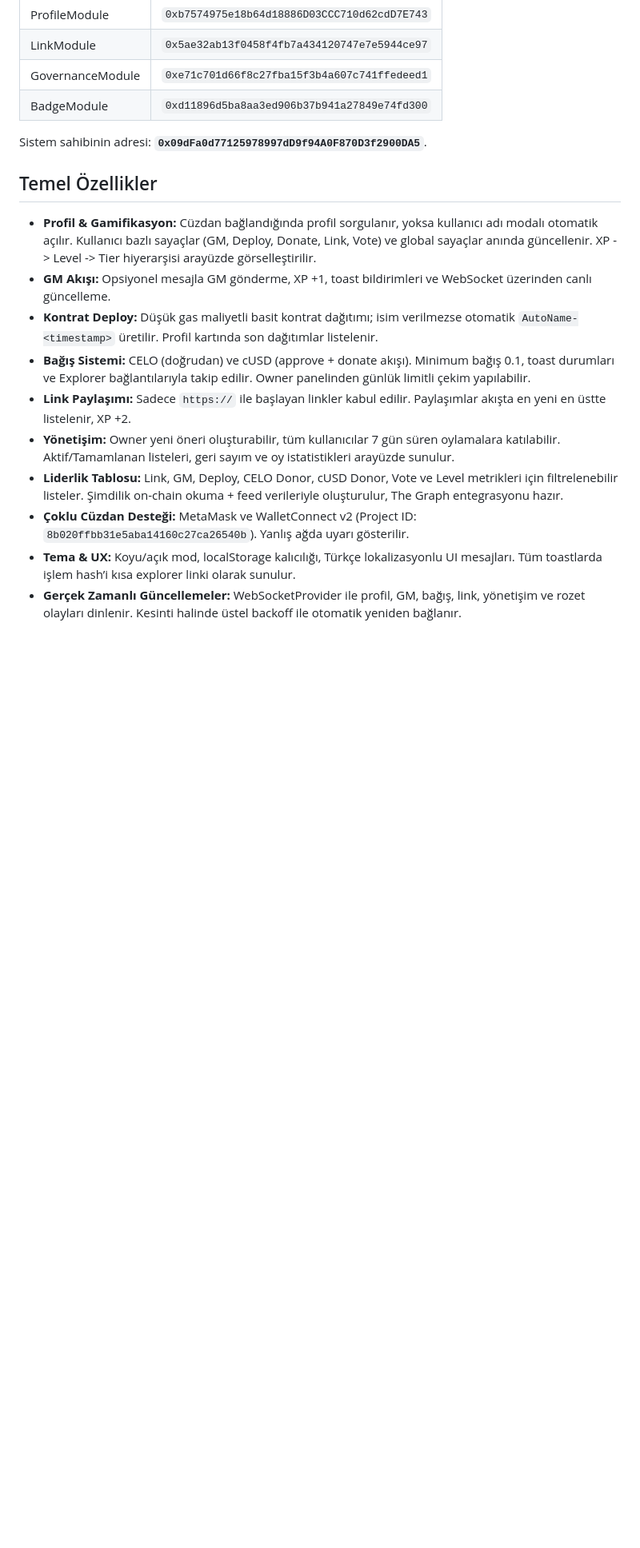
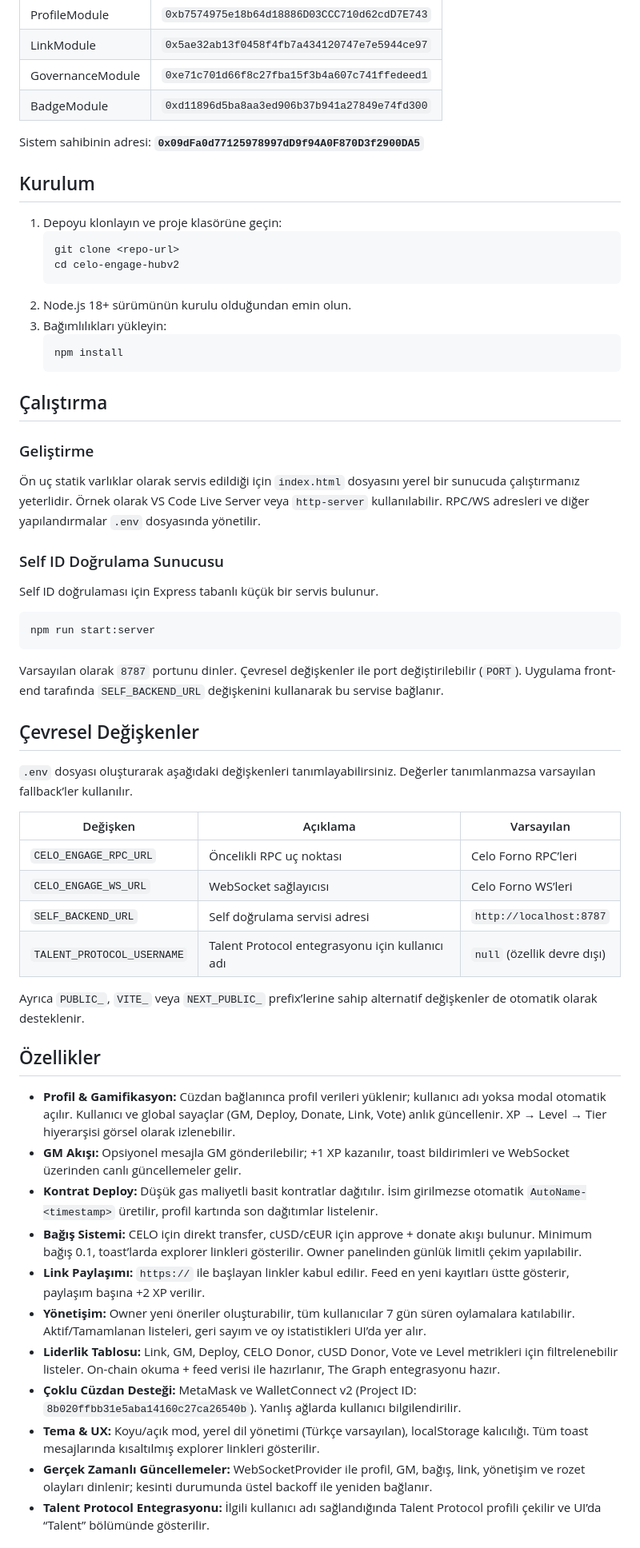
Before and after one commit to tebberen/celo-engage-hubv2, a Markdown page: README.md, the part around the change printed below. Shown: that part at 80% size. Rendered like a GitHub page; blank space fills up the shorter version.

````diff
--- a/README.md
+++ b/README.md
@@ -23,17 +44,61 @@ Modüler Social - Fi  deneyimi için tasarlanmış **Celo Engage Hub**, Celo Mai
 | GovernanceModule | `0xe71c701d66f8c27fba15f3b4a607c741ffedeed1` |
 | BadgeModule | `0xd11896d5ba8aa3ed906b37b941a27849e74fd300` |
 
-Sistem sahibinin adresi: **`0x09dFa0d77125978997dD9f94A0F870D3f2900DA5`**.
+Sistem sahibinin adresi: **`0x09dFa0d77125978997dD9f94A0F870D3f2900DA5`**
 
-## Temel Özellikler
+## Kurulum
 
-- **Profil & Gamifikasyon:** Cüzdan bağlandığında profil sorgulanır, yoksa kullanıcı adı modalı otomatik açılır. Kullanıcı bazlı sayaçlar (GM, Deploy, Donate, Link, Vote) ve global sayaçlar anında güncellenir. XP -> Level -> Tier hiyerarşisi arayüzde görselleştirilir.
-- **GM Akışı:** Opsiyonel mesajla GM gönderme, XP +1, toast bildirimleri ve WebSocket üzerinden canlı güncelleme.
-- **Kontrat Deploy:** Düşük gas maliyetli basit kontrat dağıtımı; isim verilmezse otomatik `AutoName-<timestamp>` üretilir. Profil kartında son dağıtımlar listelenir.
-- **Bağış Sistemi:** CELO (doğrudan) ve cUSD (approve + donate akışı). Minimum bağış 0.1, toast durumları ve Explorer bağlantılarıyla takip edilir. Owner panelinden günlük limitli çekim yapılabilir.
-- **Link Paylaşımı:** Sadece `https://` ile başlayan linkler kabul edilir. Paylaşımlar akışta en yeni en üstte listelenir, XP +2.
-- **Yönetişim:** Owner yeni öneri oluşturabilir, tüm kullanıcılar 7 gün süren oylamalara katılabilir. Aktif/Tamamlanan listeleri, geri sayım ve oy istatistikleri arayüzde sunulur.
-- **Liderlik Tablosu:** Link, GM, Deploy, CELO Donor, cUSD Donor, Vote ve Level metrikleri için filtrelenebilir listeler. Şimdilik on-chain okuma + feed verileriyle oluşturulur, The Graph entegrasyonu hazır.
-- **Çoklu Cüzdan Desteği:** MetaMask ve WalletConnect v2 (Project ID: `8b020ffbb31e5aba14160c27ca26540b`). Yanlış ağda uyarı gösterilir.
-- **Tema & UX:** Koyu/açık mod, localStorage kalıcılığı, Türkçe lokalizasyonlu UI mesajları. Tüm toastlarda işlem hash’i kısa explorer linki olarak sunulur.
-- **Gerçek Zamanlı Güncellemeler:** WebSocketProvider ile profil, GM, bağış, link, yönetişim ve rozet olayları dinlenir. Kesinti halinde üstel backoff ile otomatik yeniden bağlanır.
+1. Depoyu klonlayın ve proje klasörüne geçin:
+   ```bash
+   git clone <repo-url>
+   cd celo-engage-hubv2
+   ```
+2. Node.js 18+ sürümünün kurulu olduğundan emin olun.
+3. Bağımlılıkları yükleyin:
+   ```bash
+   npm install
+   ```
+
+## Çalıştırma
+
+### Geliştirme
+
+Ön uç statik varlıklar olarak servis edildiği için `index.html` dosyasını yerel bir sunucuda çalıştırmanız yeterlidir. Örnek olarak VS Code Live Server veya `http-server` kullanılabilir. RPC/WS adresleri ve diğer yapılandırmalar `.env` dosyasında yönetilir.
+
+### Self ID Doğrulama Sunucusu
+
+Self ID doğrulaması için Express tabanlı küçük bir servis bulunur.
+
+```bash
+npm run start:server
+```
+
+Varsayılan olarak `8787` portunu dinler. Çevresel değişkenler ile port değiştirilebilir (`PORT`). Uygulama front-end tarafında `SELF_BACKEND_URL` değişkenini kullanarak bu servise bağlanır.
+
+## Çevresel Değişkenler
+
+`.env` dosyası oluşturarak aşağıdaki değişkenleri tanımlayabilirsiniz. Değerler tanımlanmazsa varsayılan fallback’ler kullanılır.
+
+| Değişken | Açıklama | Varsayılan |
+| --- | --- | --- |
+| `CELO_ENGAGE_RPC_URL` | Öncelikli RPC uç noktası | Celo Forno RPC’leri |
+| `CELO_ENGAGE_WS_URL` | WebSocket sağlayıcısı | Celo Forno WS’leri |
+| `SELF_BACKEND_URL` | Self doğrulama servisi adresi | `http://localhost:8787` |
+| `TALENT_PROTOCOL_USERNAME` | Talent Protocol entegrasyonu için kullanıcı adı | `null` (özellik devre dışı) |
+
+Ayrıca `PUBLIC_`, `VITE_` veya `NEXT_PUBLIC_` prefix’lerine sahip alternatif değişkenler de otomatik olarak desteklenir.
+
+## Özellikler
+
+- **Profil & Gamifikasyon:** Cüzdan bağlanınca profil verileri yüklenir; kullanıcı adı yoksa modal otomatik açılır. Kullanıcı ve global sayaçlar (GM, Deploy, Donate, Link, Vote) anlık güncellenir. XP → Level → Tier hiyerarşisi görsel olarak izlenebilir.
+- **GM Akışı:** Opsiyonel mesajla GM gönderilebilir; +1 XP kazanılır, toast bildirimleri ve WebSocket üzerinden canlı güncellemeler gelir.
+- **Kontrat Deploy:** Düşük gas maliyetli basit kontratlar dağıtılır. İsim girilmezse otomatik `AutoName-<timestamp>` üretilir, profil kartında son dağıtımlar listelenir.
+- **Bağış Sistemi:** CELO için direkt transfer, cUSD/cEUR için approve + donate akışı bulunur. Minimum bağış 0.1, toast’larda explorer linkleri gösterilir. Owner panelinden günlük limitli çekim yapılabilir.
+- **Link Paylaşımı:** `https://` ile başlayan linkler kabul edilir. Feed en yeni kayıtları üstte gösterir, paylaşım başına +2 XP verilir.
+- **Yönetişim:** Owner yeni öneriler oluşturabilir, tüm kullanıcılar 7 gün süren oylamalara katılabilir. Aktif/Tamamlanan listeleri, geri sayım ve oy istatistikleri UI’da yer alır.
+- **Liderlik Tablosu:** Link, GM, Deploy, CELO Donor, cUSD Donor, Vote ve Level metrikleri için filtrelenebilir listeler. On-chain okuma + feed verisi ile hazırlanır, The Graph entegrasyonu hazır.
+- **Çoklu Cüzdan Desteği:** MetaMask ve WalletConnect v2 (Project ID: `8b020ffbb31e5aba14160c27ca26540b`). Yanlış ağlarda kullanıcı bilgilendirilir.
+- **Tema & UX:** Koyu/açık mod, yerel dil yönetimi (Türkçe varsayılan), localStorage kalıcılığı. Tüm toast mesajlarında kısaltılmış explorer linkleri gösterilir.
+- **Gerçek Zamanlı Güncellemeler:** WebSocketProvider ile profil, GM, bağış, link, yönetişim ve rozet olayları dinlenir; kesinti durumunda üstel backoff ile yeniden bağlanır.
+- **Talent Protocol Entegrasyonu:** İlgili kullanıcı adı sağlandığında Talent Protocol profili çekilir ve UI’da “Talent” bölümünde gösterilir.
+
````
Also changed, not shown: other parts of README.md (+65 -31 lines).
